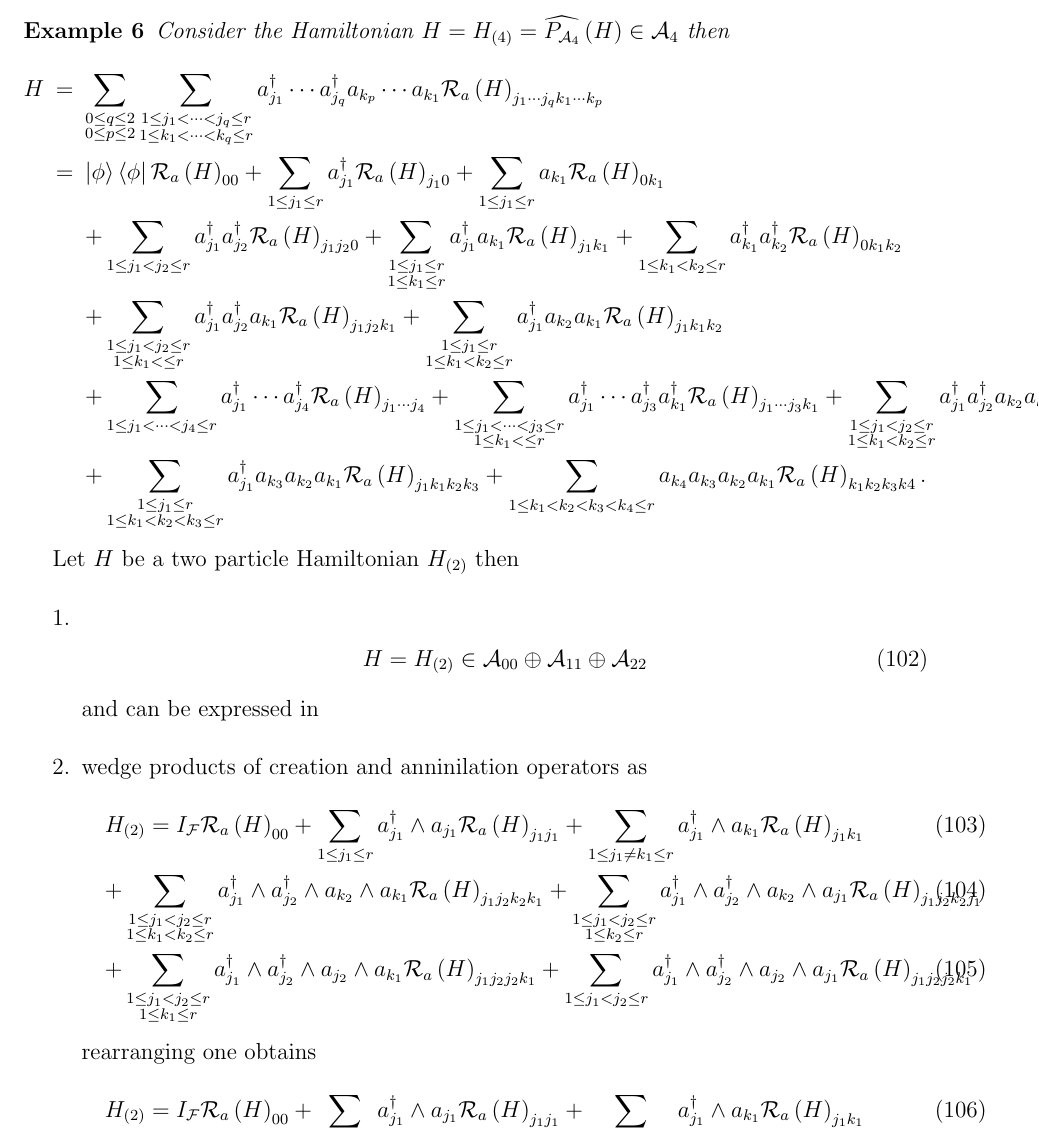
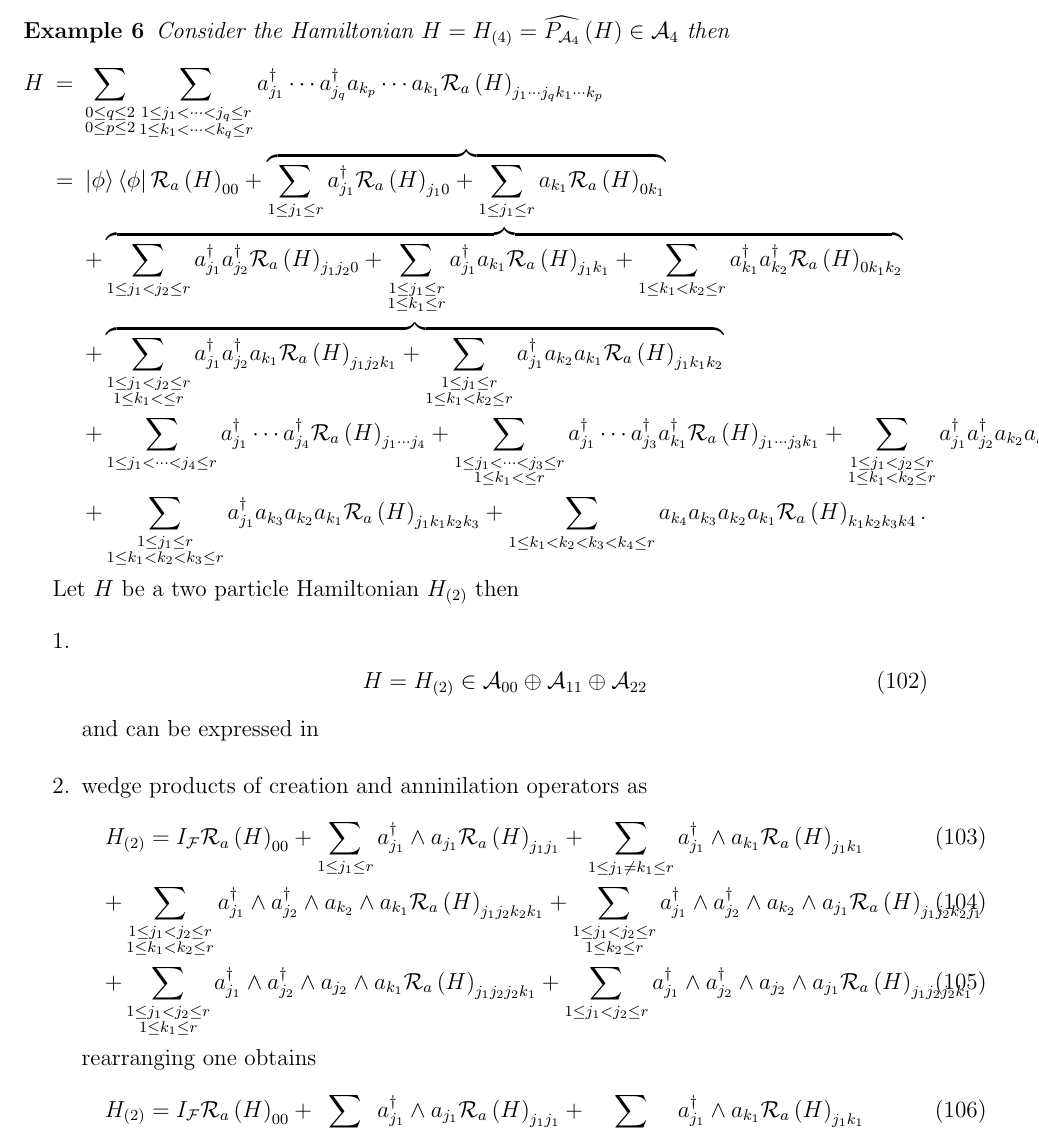
Before and after one commit to BLJWBLJW/Scientific-Word-Desk, a LaTeX paper (deepseek projectors.tex): part of page 12 of 23, cut so that both start at the same text. Compiled offline with pdfLaTeX; a LaTeX package or settings file that is missing is left out.

Commit message:
Auto-sync

```diff
--- a/deepseek projectors.tex
+++ b/deepseek projectors.tex
@@ -827,20 +827,20 @@ j_{1}<\cdots <j_{q}\leq r \\ 1\leq k_{1}<\cdots <k_{q}\leq r}}%
 a_{j_{1}}^{\dagger }\cdots a_{j_{q}}^{\dagger }a_{k_{p}}\cdots a_{k_{1}}%
 \mathcal{R}_{a}\left( H\right) _{j_{1}\cdots j_{q}k_{1}\cdots k_{p}} \\
 &=&\left\vert \phi \right\rangle \left\langle \phi \right\vert \mathcal{R}%
-_{a}\left( H\right) _{00}+\sum_{1\leq j_{1}\leq r}a_{j_{1}}^{\dagger }%
-\mathcal{R}_{a}\left( H\right) _{j_{1}0}+\sum_{1\leq j_{1}\leq r}a_{k_{1}}%
-\mathcal{R}_{a}\left( H\right) _{0k_{1}} \\
-&&+\sum_{1\leq j_{1}<j_{2}\leq r}a_{j_{1}}^{\dagger }a_{j_{2}}^{\dagger }%
-\mathcal{R}_{a}\left( H\right) _{j_{1}j_{2}0}+\sum_{\substack{ 1\leq
-j_{1}\leq r \\ 1\leq k_{1}\leq r}}a_{j_{1}}^{\dagger }a_{k_{1}}\mathcal{R}%
-_{a}\left( H\right) _{j_{1}k_{1}}+\sum_{1\leq k_{1}<k_{2}\leq
-r}a_{k_{1}}^{\dagger }a_{k_{2}}^{\dagger }\mathcal{R}_{a}\left( H\right)
-_{0k_{1}k_{2}} \\
-&&+\sum_{\substack{ 1\leq j_{1}<j_{2}\leq r \\ 1\leq k_{1}<\leq r}}%
-a_{j_{1}}^{\dagger }a_{j_{2}}^{\dagger }a_{k_{1}}\mathcal{R}_{a}\left(
+_{a}\left( H\right) _{00}+\overbrace{\sum_{1\leq j_{1}\leq
+r}a_{j_{1}}^{\dagger }\mathcal{R}_{a}\left( H\right) _{j_{1}0}+\sum_{1\leq
+j_{1}\leq r}a_{k_{1}}\mathcal{R}_{a}\left( H\right) _{0k_{1}}} \\
+&&+\overbrace{\sum_{1\leq j_{1}<j_{2}\leq r}a_{j_{1}}^{\dagger
+}a_{j_{2}}^{\dagger }\mathcal{R}_{a}\left( H\right) _{j_{1}j_{2}0}+\sum
+_{\substack{ 1\leq j_{1}\leq r \\ 1\leq k_{1}\leq r}}a_{j_{1}}^{\dagger
+}a_{k_{1}}\mathcal{R}_{a}\left( H\right) _{j_{1}k_{1}}+\sum_{1\leq
+k_{1}<k_{2}\leq r}a_{k_{1}}^{\dagger }a_{k_{2}}^{\dagger }\mathcal{R}%
+_{a}\left( H\right) _{0k_{1}k_{2}}} \\
+&&+\overbrace{\sum_{\substack{ 1\leq j_{1}<j_{2}\leq r \\ 1\leq k_{1}<\leq r
+}}a_{j_{1}}^{\dagger }a_{j_{2}}^{\dagger }a_{k_{1}}\mathcal{R}_{a}\left(
 H\right) _{j_{1}j_{2}k_{1}}+\sum_{\substack{ 1\leq j_{1}\leq r \\ 1\leq
 k_{1}<k_{2}\leq r}}a_{j_{1}}^{\dagger }a_{k_{2}}a_{k_{1}}\mathcal{R}%
-_{a}\left( H\right) _{j_{1}k_{1}k_{2}} \\
+_{a}\left( H\right) _{j_{1}k_{1}k_{2}}} \\
 &&+\sum_{1\leq j_{1}<\cdots <j_{4}\leq r}a_{j_{1}}^{\dagger }\cdots
 a_{j_{4}}^{\dagger }\mathcal{R}_{a}\left( H\right) _{j_{1}\cdots j_{4}}+\sum
 _{\substack{ 1\leq j_{1}<\cdots <j_{3}\leq r \\ 1\leq k_{1}<\leq r}}%
```
Also changed, not shown: deepseek projectors.tex (2 more changed lines).
